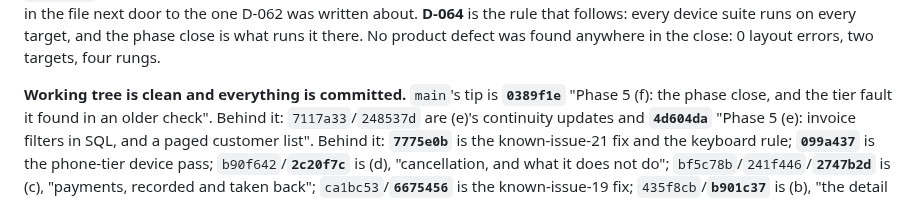
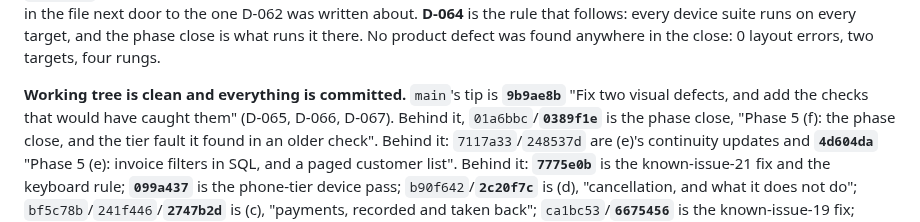
Before and after one commit to DadeEdran/Factorino, a Markdown page: docs/CURRENT_STATE.md, the part around the change. Drawn GitHub-style.

Commit message:
Record the D-065/D-066 commit hash in CURRENT_STATE

```diff
--- a/docs/CURRENT_STATE.md
+++ b/docs/CURRENT_STATE.md
@@ -136,7 +136,9 @@ D-062 was written about. **D-064** is the rule that follows: every device suite
 and the phase close is what runs it there. No product defect was found anywhere in the close: 0
 layout errors, two targets, four rungs.
 
-**Working tree is clean and everything is committed.** `main`'s tip is **`0389f1e`** "Phase 5 (f):
+**Working tree is clean and everything is committed.** `main`'s tip is **`9b9ae8b`** "Fix two visual
+defects, and add the checks that would have caught them" (D-065, D-066, D-067). Behind it,
+`01a6bbc`/**`0389f1e`** is the phase close, "Phase 5 (f):
 the phase close, and the tier fault it found in an older check". Behind it: `7117a33`/`248537d` are
 (e)'s continuity updates and **`4d604da`** "Phase 5 (e): invoice filters in SQL, and a paged customer
 list". Behind it: **`7775e0b`** is the known-issue-21 fix and the keyboard rule; **`099a437`** is the
```
